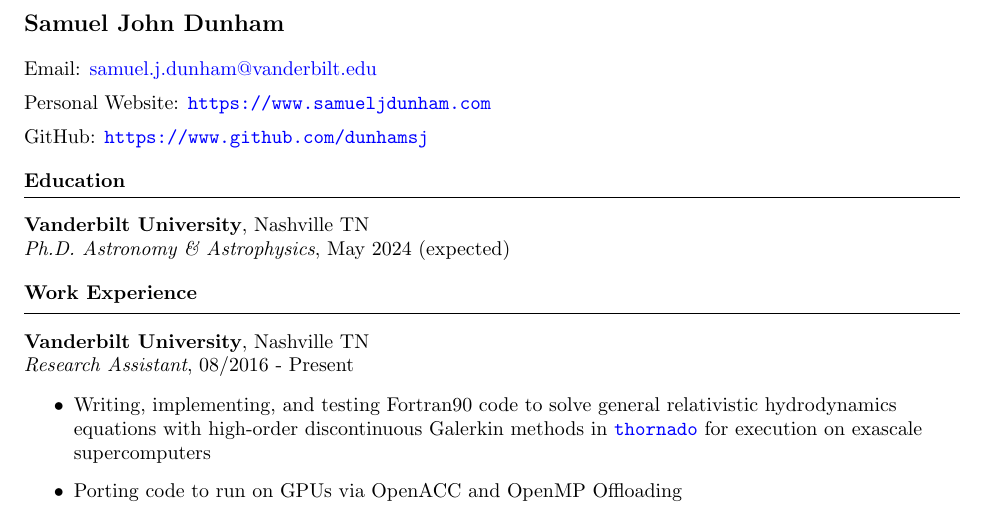
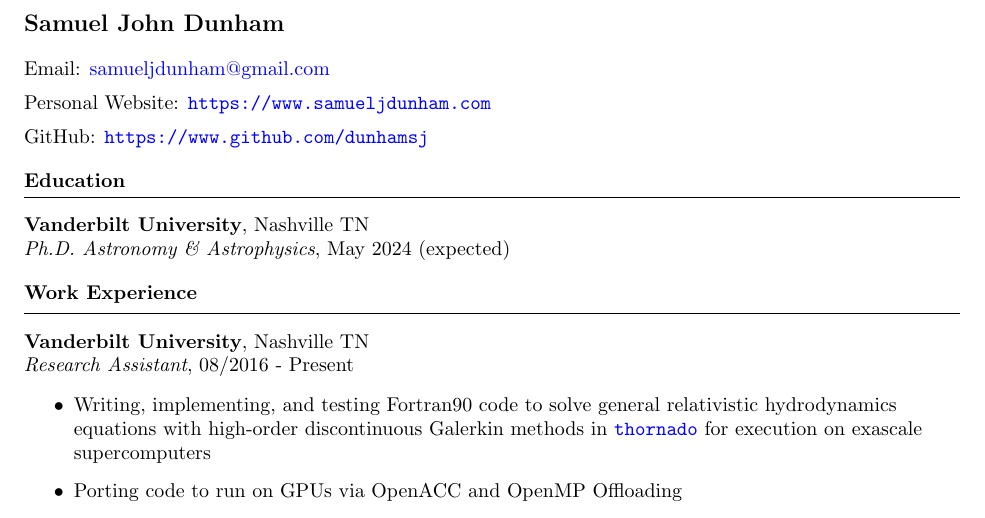
Before and after one commit to dunhamsj/resume, a LaTeX CV (resume.tex): part of the page, cut so that both start at the same text. Compiled offline with pdfLaTeX.

Commit message:
backup /home/kkadoogan/Documents/Resume on Tue Oct 31 07:01:28 PM EDT 2023

```diff
--- a/resume.tex
+++ b/resume.tex
@@ -25,8 +25,8 @@
 {\large \textbf{Samuel John Dunham}}
 \vspace{1em}
 
-Email: \href{mailto:samuel.j.dunham@vanderbilt.edu}%
-                   {samuel.j.dunham@vanderbilt.edu}
+Email: \href{mailto:samueljdunham@gmail.com}%
+                   {samueljdunham@gmail.com}
 \vspace{0.5em}
 
 Personal Website: \url{https://www.samueljdunham.com}
```
